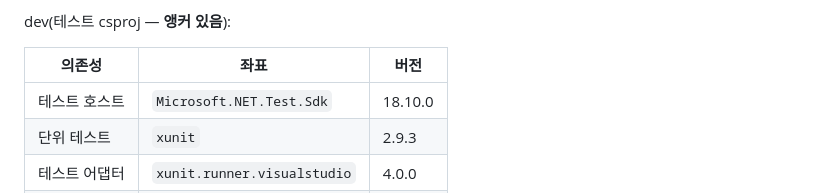
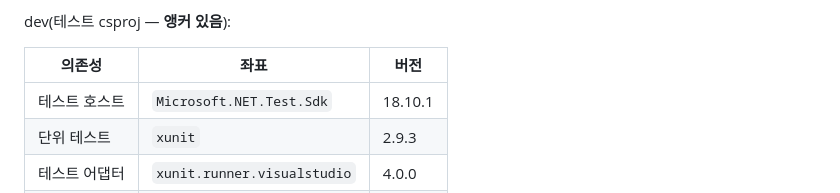
Before and after one commit to xzawed/KeyCloakSDK, a Markdown page: CLAUDE.md, the part around the change. GitHub-like rendering.

Commit message:
docs(dotnet): Microsoft.NET.Test.Sdk 앵커를 csproj 실측값 18.10.1 로 맞춘다
dependabot 이 테스트 csproj 의 핀을 18.10.0→18.10.1 로 올렸는데 CLAUDE.md:246 의
dep 앵커(source=dotnet/tests/.../Xzawed.Keycloak.Sdk.Tests.csproj)가 옛값을 계속
주장해 doc-facts 가 드리프트 1건으로 실패했다. 원천은 csproj 이므로 문서를 맞춘다.

근거: node scripts/check-docs.mjs . --strict --min-facts=76 --min-anchors=26 \
  --min-anchor-links=24 --min-blob-refs=5 --min-count-anchors=4 → exit 0
  (checked 76 facts across 26 anchors)

Co-Authored-By: Claude Opus 5 (1M context) <noreply@anthropic.com>

```diff
--- a/CLAUDE.md
+++ b/CLAUDE.md
@@ -243,7 +243,7 @@ dev(테스트 csproj — **앵커 있음**):
 <!-- doc-guard: kind=dep source=dotnet/tests/Xzawed.Keycloak.Sdk.Tests/Xzawed.Keycloak.Sdk.Tests.csproj min=6 -->
 | 의존성 | 좌표 | 버전 |
 |---|---|---|
-| 테스트 호스트 | `Microsoft.NET.Test.Sdk` | 18.10.0 |
+| 테스트 호스트 | `Microsoft.NET.Test.Sdk` | 18.10.1 |
 | 단위 테스트 | `xunit` | 2.9.3 |
 | 테스트 어댑터 | `xunit.runner.visualstudio` | 4.0.0 |
 | 커버리지 수집 | `coverlet.collector` | 10.0.1 |
```
